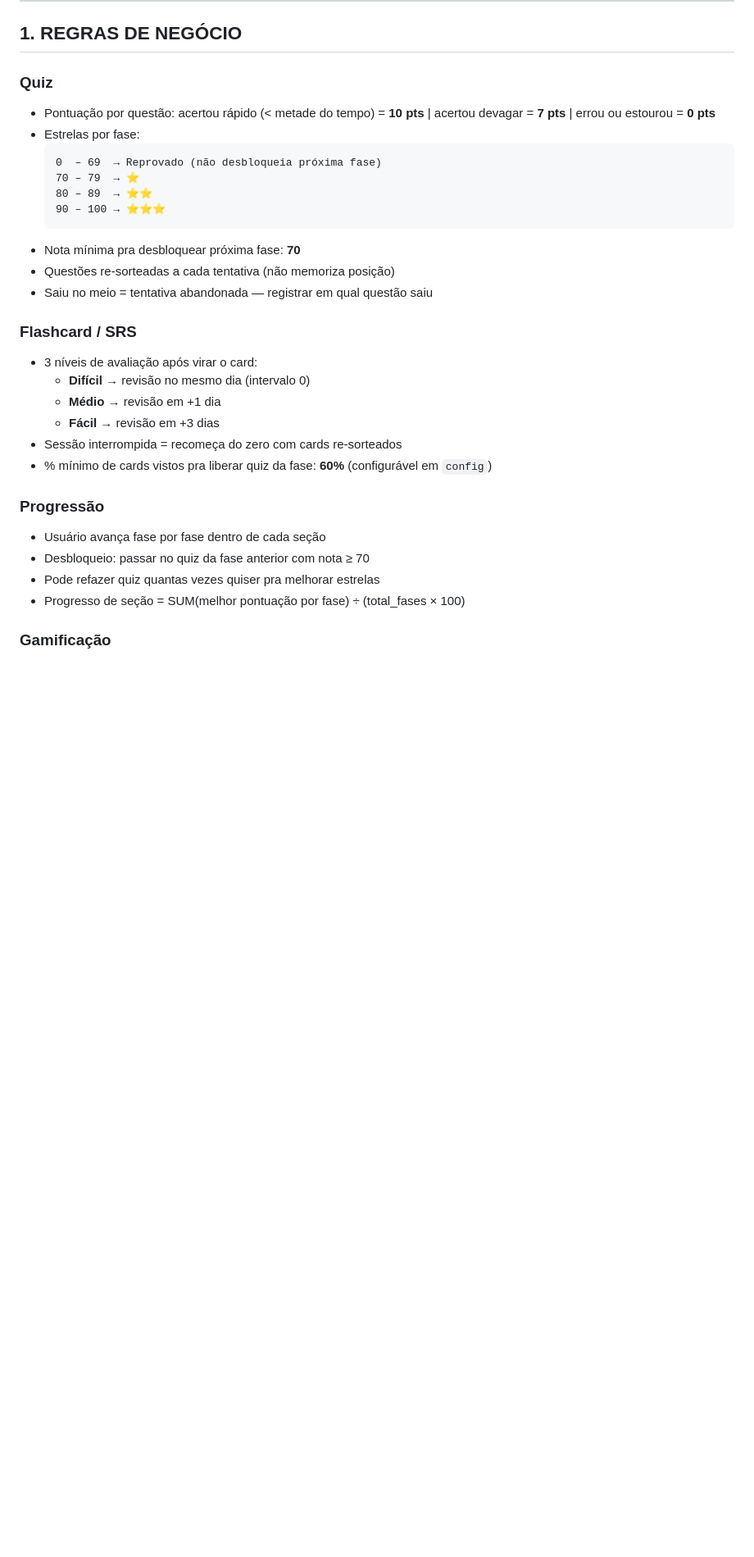
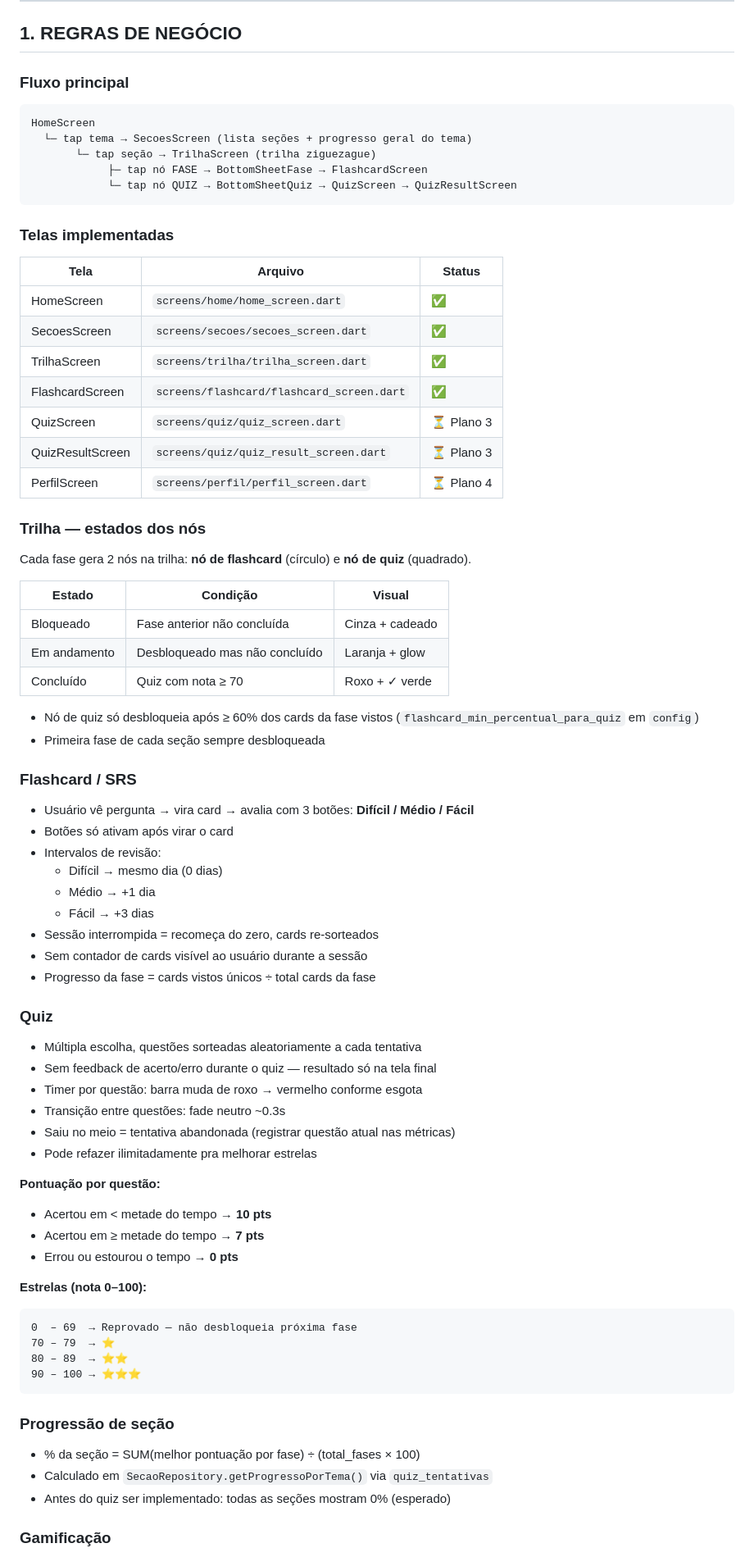
Before and after one commit to carloshdt/flash-quiz, a Markdown page: CLAUDE.md, the part around one of its changes. Shown at 82% size. Rendered like a GitHub page; blank space fills up the shorter version.

Commit message:
docs: detalhar regras de negócio, fluxo de telas e estados da trilha no CLAUDE.md

````diff
--- a/CLAUDE.md
+++ b/CLAUDE.md
@@ -7,32 +7,74 @@
 
 ## 1. REGRAS DE NEGÓCIO
 
-### Quiz
-- Pontuação por questão: acertou rápido (< metade do tempo) = **10 pts** | acertou devagar = **7 pts** | errou ou estourou = **0 pts**
-- Estrelas por fase:
-  ```
-  0  – 69  → Reprovado (não desbloqueia próxima fase)
-  70 – 79  → ⭐
-  80 – 89  → ⭐⭐
-  90 – 100 → ⭐⭐⭐
-  ```
-- Nota mínima pra desbloquear próxima fase: **70**
-- Questões re-sorteadas a cada tentativa (não memoriza posição)
-- Saiu no meio = tentativa abandonada — registrar em qual questão saiu
+### Fluxo principal
+```
+HomeScreen
+  └─ tap tema → SecoesScreen (lista seções + progresso geral do tema)
+       └─ tap seção → TrilhaScreen (trilha ziguezague)
+            ├─ tap nó FASE → BottomSheetFase → FlashcardScreen
+            └─ tap nó QUIZ → BottomSheetQuiz → QuizScreen → QuizResultScreen
+```
+
+### Telas implementadas
+| Tela | Arquivo | Status |
+|------|---------|--------|
+| HomeScreen | `screens/home/home_screen.dart` | ✅ |
+| SecoesScreen | `screens/secoes/secoes_screen.dart` | ✅ |
+| TrilhaScreen | `screens/trilha/trilha_screen.dart` | ✅ |
+| FlashcardScreen | `screens/flashcard/flashcard_screen.dart` | ✅ |
+| QuizScreen | `screens/quiz/quiz_screen.dart` | ⏳ Plano 3 |
+| QuizResultScreen | `screens/quiz/quiz_result_screen.dart` | ⏳ Plano 3 |
+| PerfilScreen | `screens/perfil/perfil_screen.dart` | ⏳ Plano 4 |
+
+### Trilha — estados dos nós
+Cada fase gera 2 nós na trilha: **nó de flashcard** (círculo) e **nó de quiz** (quadrado).
+
+| Estado | Condição | Visual |
+|--------|----------|--------|
+| Bloqueado | Fase anterior não concluída | Cinza + cadeado |
+| Em andamento | Desbloqueado mas não concluído | Laranja + glow |
+| Concluído | Quiz com nota ≥ 70 | Roxo + ✓ verde |
+
+- Nó de quiz só desbloqueia após ≥ 60% dos cards da fase vistos (`flashcard_min_percentual_para_quiz` em `config`)
+- Primeira fase de cada seção sempre desbloqueada
 
 ### Flashcard / SRS
-- 3 níveis de avaliação após virar o card:
-  - **Difícil** → revisão no mesmo dia (intervalo 0)
-  - **Médio** → revisão em +1 dia
-  - **Fácil** → revisão em +3 dias
-- Sessão interrompida = recomeça do zero com cards re-sorteados
-- % mínimo de cards vistos pra liberar quiz da fase: **60%** (configurável em `config`)
+- Usuário vê pergunta → vira card → avalia com 3 botões: **Difícil / Médio / Fácil**
+- Botões só ativam após virar o card
+- Intervalos de revisão:
+  - Difícil → mesmo dia (0 dias)
+  - Médio → +1 dia
+  - Fácil → +3 dias
+- Sessão interrompida = recomeça do zero, cards re-sorteados
+- Sem contador de cards visível ao usuário durante a sessão
+- Progresso da fase = cards vistos únicos ÷ total cards da fase
 
-### Progressão
-- Usuário avança fase por fase dentro de cada seção
-- Desbloqueio: passar no quiz da fase anterior com nota ≥ 70
-- Pode refazer quiz quantas vezes quiser pra melhorar estrelas
-- Progresso de seção = SUM(melhor pontuação por fase) ÷ (total_fases × 100)
+### Quiz
+- Múltipla escolha, questões sorteadas aleatoriamente a cada tentativa
+- Sem feedback de acerto/erro durante o quiz — resultado só na tela final
+- Timer por questão: barra muda de roxo → vermelho conforme esgota
+- Transição entre questões: fade neutro ~0.3s
+- Saiu no meio = tentativa abandonada (registrar questão atual nas métricas)
+- Pode refazer ilimitadamente pra melhorar estrelas
+
+**Pontuação por questão:**
+- Acertou em < metade do tempo → **10 pts**
+- Acertou em ≥ metade do tempo → **7 pts**
+- Errou ou estourou o tempo → **0 pts**
+
+**Estrelas (nota 0–100):**
+```
+0  – 69  → Reprovado — não desbloqueia próxima fase
+70 – 79  → ⭐
+80 – 89  → ⭐⭐
+90 – 100 → ⭐⭐⭐
+```
+
+### Progressão de seção
+- % da seção = SUM(melhor pontuação por fase) ÷ (total_fases × 100)
+- Calculado em `SecaoRepository.getProgressoPorTema()` via `quiz_tentativas`
+- Antes do quiz ser implementado: todas as seções mostram 0% (esperado)
 
 ### Gamificação
 - XP por card: Fácil = 10 | Médio = 7 | Difícil = 3
````
Also changed, not shown: other parts of CLAUDE.md (+3 -2 lines).
